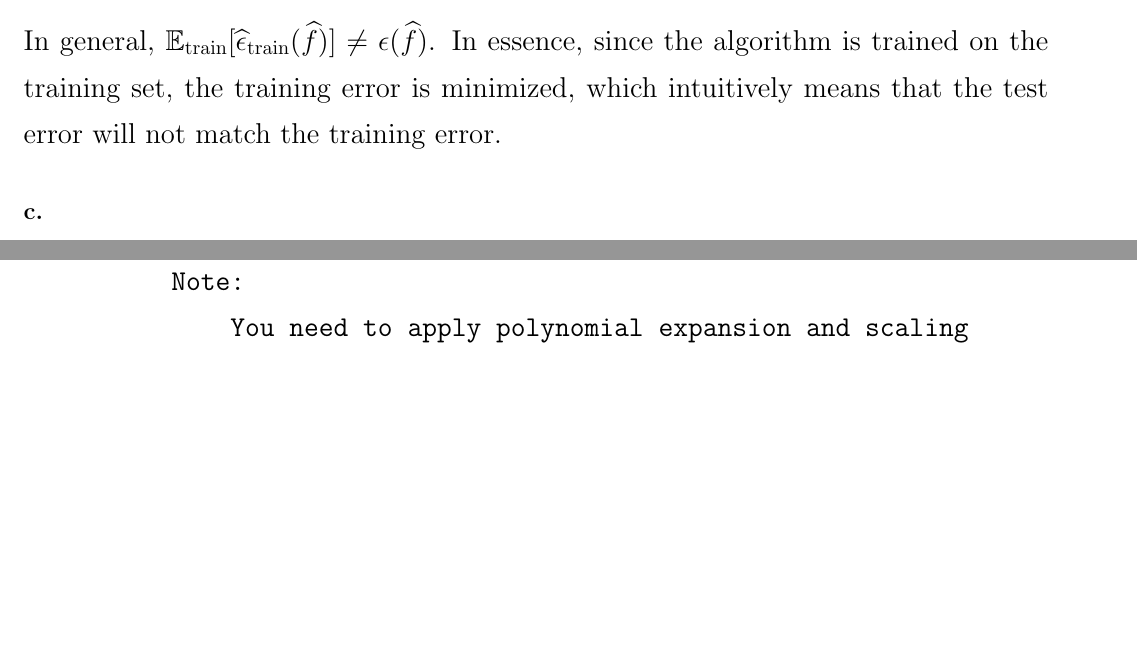
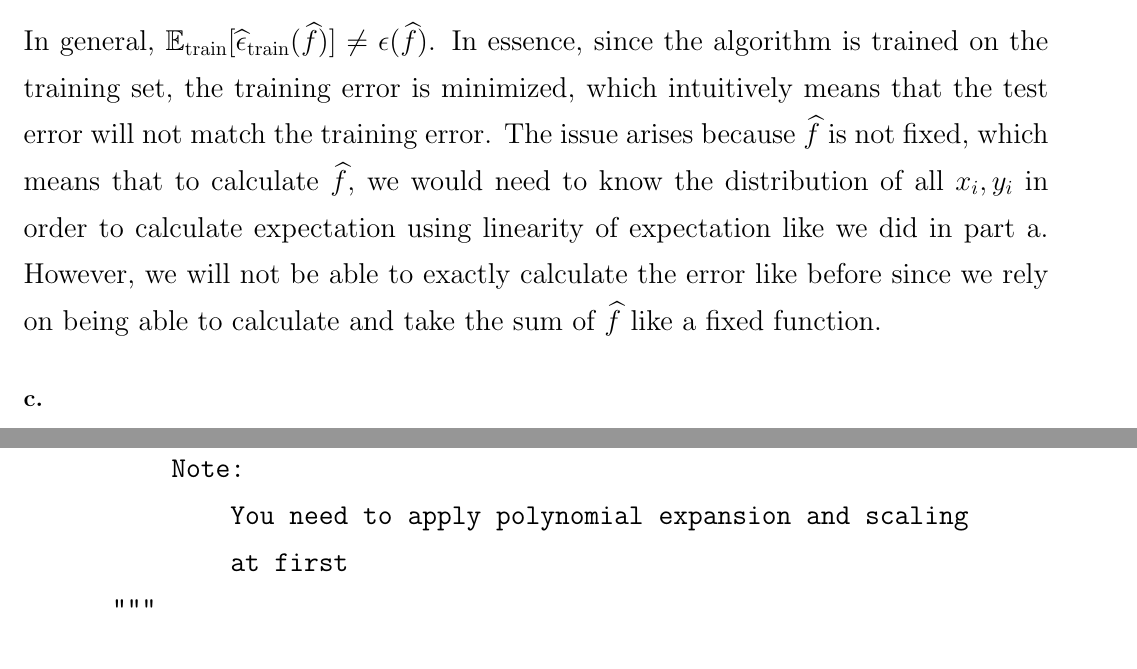
Before and after one commit to michaelghuang19/cse446, a LaTeX problem sheet (hw1/cse446hw1.tex): two parts of pages 7 and 9 of 20 before the commit and two parts of pages 7 and 10 of 20 after it, joined at a grey line, cut so that both start at the same text, the shorter picture padded with empty space. Compiled offline with pdfLaTeX.

Commit message:
Some A3b additions

```diff
--- a/hw1/cse446hw1.tex
+++ b/hw1/cse446hw1.tex
@@ -190,8 +190,9 @@ We can therefore also see that $\E_{\text{test}}[\widehat{\epsilon}_{\text{test}
 
 \subsection*{b.}
 
-In general, $\E_{\text{train}}[\widehat{\epsilon}_{\text{train}}(\widehat{f})] \neq \epsilon(\widehat{f})$. In essence, since the algorithm is trained on the training set, the training error is minimized, which intuitively means that the test error will not match the training error.
+In general, $\E_{\text{train}}[\widehat{\epsilon}_{\text{train}}(\widehat{f})] \neq \epsilon(\widehat{f})$. In essence, since the algorithm is trained on the training set, the training error is minimized, which intuitively means that the test error will not match the training error. The issue arises because $\widehat{f}$ is not fixed, which means that to calculate $\widehat{f}$, we would need to know the distribution of all $x_i, y_i$ in order to calculate expectation using linearity of expectation like we did in part a. However, we will not be able to exactly calculate the error like before since we rely on being able to calculate and take the sum of $\widehat{f}$ like a fixed function.
 % We can show this by
+% We know that \widehat{f} is not fixed
 
 \subsection*{c.}
 From the collection of functions $\mathcal{F} = (f_1, f_2, \dots)$ with $\widehat{f}_{\text{train}}$ minimizing training error, we aim to show that $\E_{\text{train}}[\widehat{\epsilon}_{\text{train}}(\widehat{f}_{\text{train}})] \leq \E_{\text{train,test}}[\widehat{\epsilon}_{\text{test}}(\widehat{f}_{\text{train}})]$. \\ \\
```
